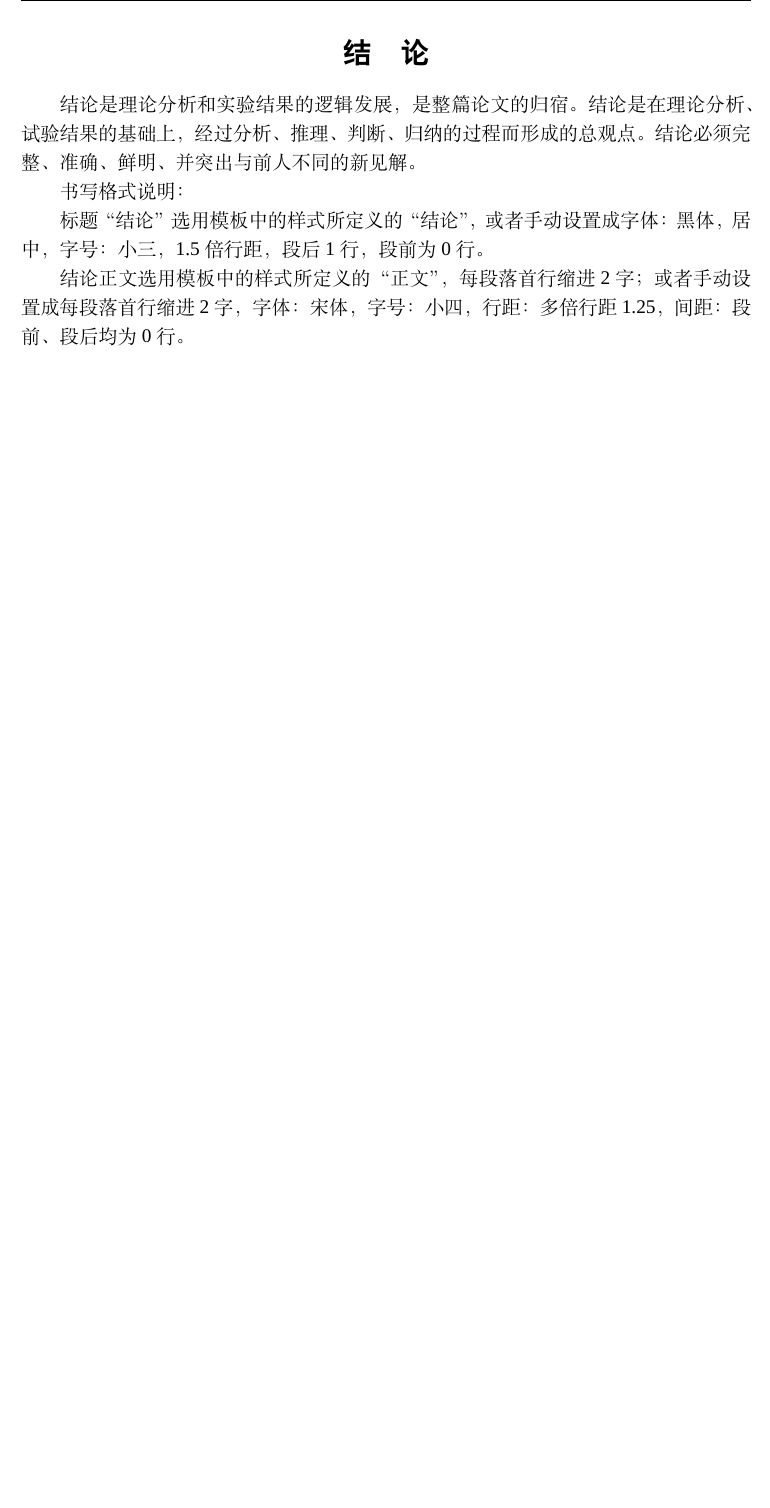
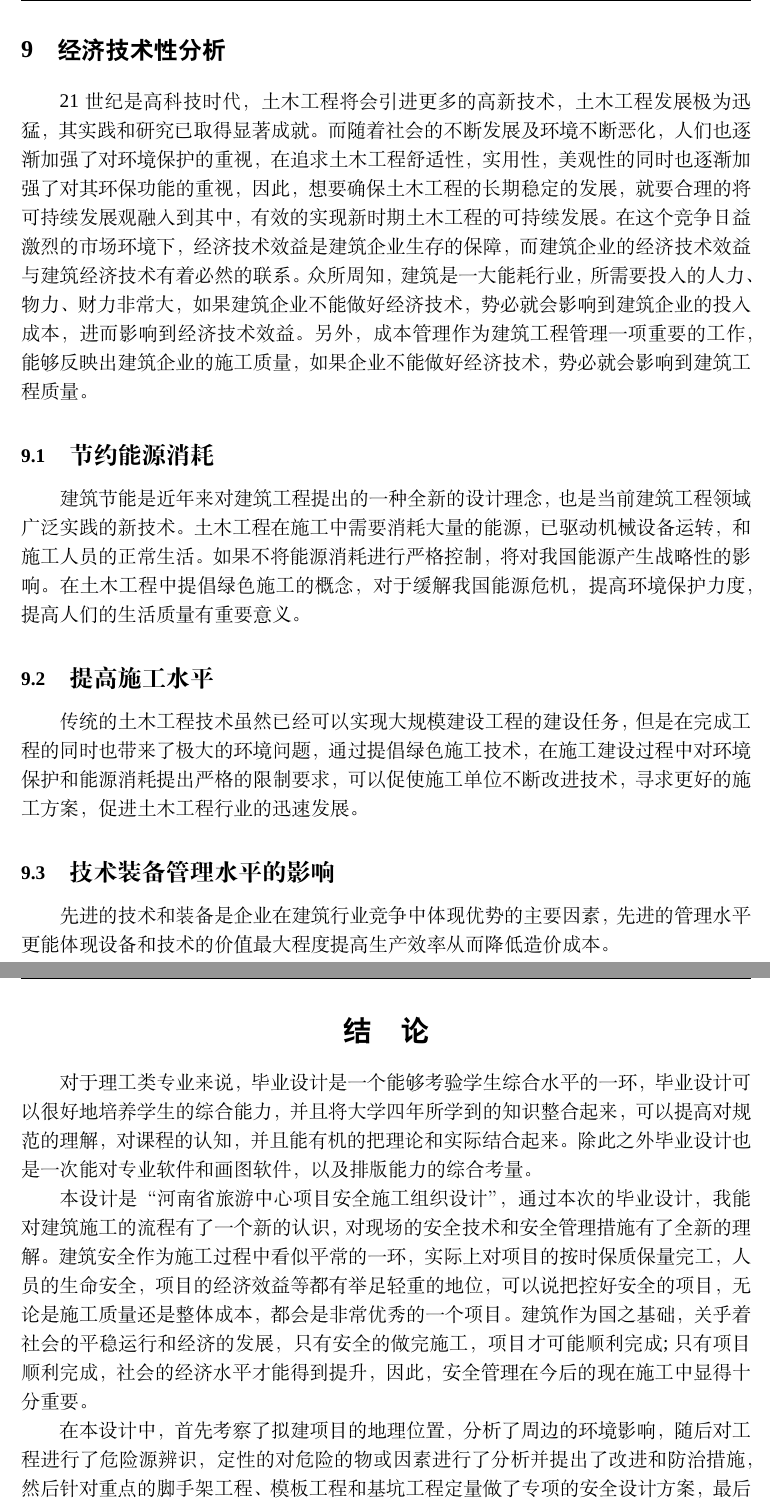
Before and after one commit to galentwww/undergraduate, a LaTeX thesis (thesis.tex, which reads body/chapter9.tex, body/conclusion.tex): part of page 112 of 115 before the commit and two parts of pages 112 and 113 of 116 after it, the two joined at a grey line, cut at the place of the change, the shorter picture padded with empty space. Compiled offline with XeLaTeX; a missing font is replaced by an installed copy or a similar font.

Commit message:
补充结论，修改封面

```diff
--- /dev/null
+++ b/body/chapter9.tex
@@ -0,0 +1,31 @@
+\section{经济技术性分析}
+
+21 世纪是高科技时代，土木工程将会引进更多的高新技术，土木工程发展极为迅猛，
+其实践和研究已取得显著成就。而随着社会的不断发展及环境不断恶化，
+人们也逐渐加强了对环境保护的重视，在追求土木工程舒适性，实用性，
+美观性的同时也逐渐加强了对其环保功能的重视，因此，想要确保土木工程的长期稳定的发展，
+就要合理的将可持续发展观融入到其中，有效的实现新时期土木工程的可持续发展。
+在这个竞争日益激烈的市场环境下，经济技术效益是建筑企业生存的保障，
+而建筑企业的经济技术效益与建筑经济技术有着必然的联系。众所周知，建筑是一大能耗行业，
+所需要投入的人力、物力、财力非常大，如果建筑企业不能做好经济技术，势必就会影响到建筑企业的投入成本，
+进而影响到经济技术效益。另外，成本管理作为建筑工程管理一项重要的工作，能够反映出建筑企业的施工质量，
+如果企业不能做好经济技术，势必就会影响到建筑工程质量。
+
+\subsection{节约能源消耗}
+
+建筑节能是近年来对建筑工程提出的一种全新的设计理念，
+也是当前建筑工程领域广泛实践的新技术。土木工程在施工中需要消耗大量的能源，
+已驱动机械设备运转，和施工人员的正常生活。如果不将能源消耗进行严格控制，
+将对我国能源产生战略性的影响。在土木工程中提倡绿色施工的概念，
+对于缓解我国能源危机，提高环境保护力度，提高人们的生活质量有重要意义。
+
+\subsection{提高施工水平}
+
+传统的土木工程技术虽然已经可以实现大规模建设工程的建设任务，
+但是在完成工程的同时也带来了极大的环境问题，通过提倡绿色施工技术，
+在施工建设过程中对环境保护和能源消耗提出严格的限制要求，
+可以促使施工单位不断改进技术，寻求更好的施工方案，促进土木工程行业的迅速发展。
+
+\subsection{技术装备管理水平的影响}
+先进的技术和装备是企业在建筑行业竞争中体现优势的主要因素，
+先进的管理水平更能体现设备和技术的价值最大程度提高生产效率从而降低造价成本。
--- a/body/conclusion.tex
+++ b/body/conclusion.tex
@@ -3,11 +3,21 @@
     \end{center}
 \addcontentsline{toc}{section}{结论}
 
-结论是理论分析和实验结果的逻辑发展，是整篇论文的归宿。结论是在理论分析、试验结果的基础上，
-经过分析、推理、判断、归纳的过程而形成的总观点。结论必须完整、准确、鲜明、并突出与前人不同的新见解。
+对于理工类专业来说，毕业设计是一个能够考验学生综合水平的一环，毕业设计可
+以很好地培养学生的综合能力，并且将大学四年所学到的知识整合起来，可以提高对规
+范的理解，对课程的认知，并且能有机的把理论和实际结合起来。除此之外毕业设计也
+是一次能对专业软件和画图软件，以及排版能力的综合考量。
 
-书写格式说明：
+本设计是“河南省旅游中心项目安全施工组织设计”，通过本次的毕业设计，我能
+对建筑施工的流程有了一个新的认识，对现场的安全技术和安全管理措施有了全新的理
+解。建筑安全作为施工过程中看似平常的一环，实际上对项目的按时保质保量完工，人
+员的生命安全，项目的经济效益等都有举足轻重的地位，可以说把控好安全的项目，无
+论是施工质量还是整体成本，都会是非常优秀的一个项目。建筑作为国之基础，关乎着
+社会的平稳运行和经济的发展，只有安全的做完施工，项目才可能顺利完成;只有项目
+顺利完成，社会的经济水平才能得到提升，因此，安全管理在今后的现在施工中显得十
+分重要。
 
-标题“结论”选用模板中的样式所定义的“结论”，或者手动设置成字体：黑体，居中，字号：小三，1.5倍行距，段后1行，段前为0行。
-
-结论正文选用模板中的样式所定义的“正文”，每段落首行缩进2字；或者手动设置成每段落首行缩进2字，字体：宋体，字号：小四，行距：多倍行距 1.25，间距：段前、段后均为0行。
+在本设计中，首先考察了拟建项目的地理位置，分析了周边的环境影响，随后对工
+程进行了危险源辨识，定性的对危险的物或因素进行了分析并提出了改进和防治措施，
+然后针对重点的脚手架工程、模板工程和基坑工程定量做了专项的安全设计方案，最后
+在保证安全的情况下尽可能做到文明施工。针对项目上可能出现的常见事故，还提出了
```
Also changed, not shown: body/cover.tex (+6 -6 lines), thesis.tex (+1 -0 lines), body/conclusion.tex (7 more changed lines), 2 other files.
